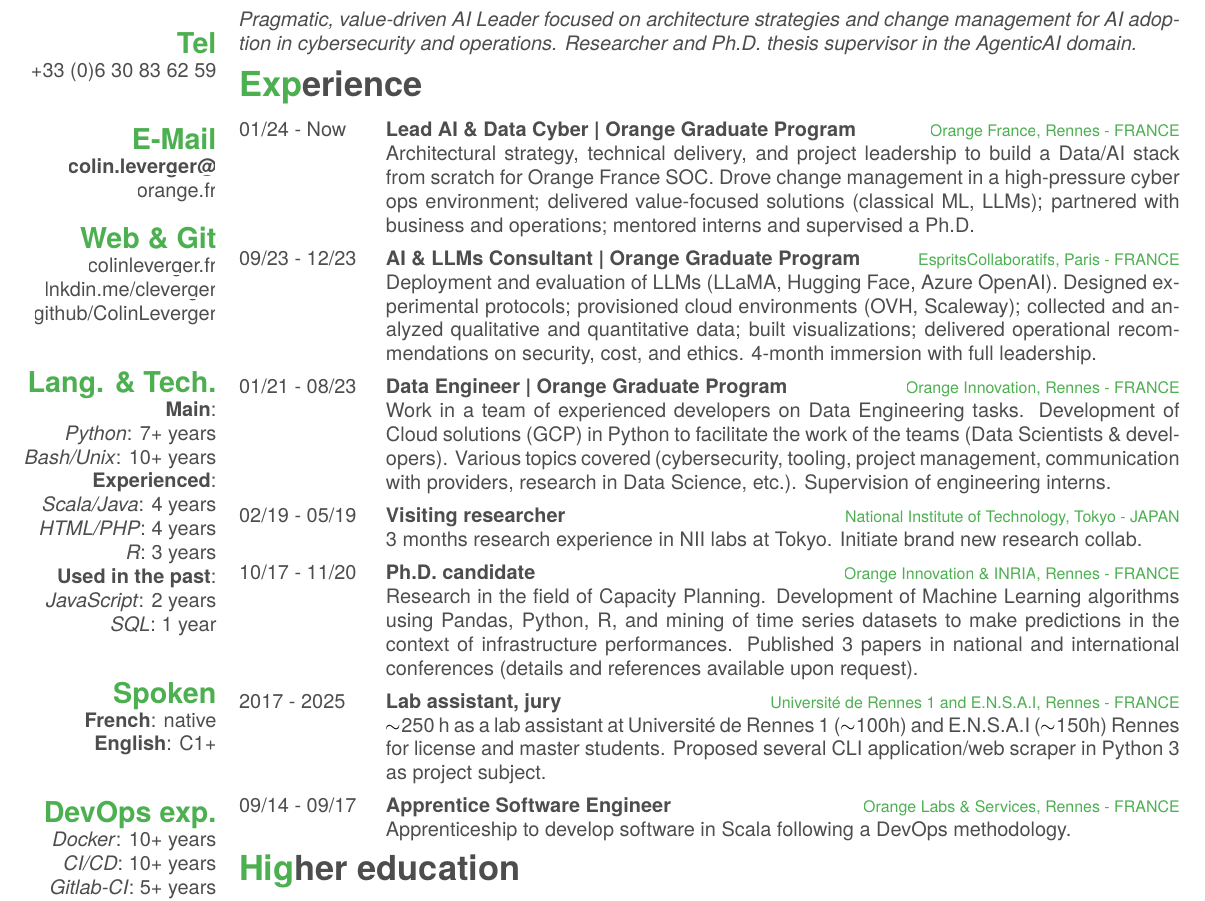
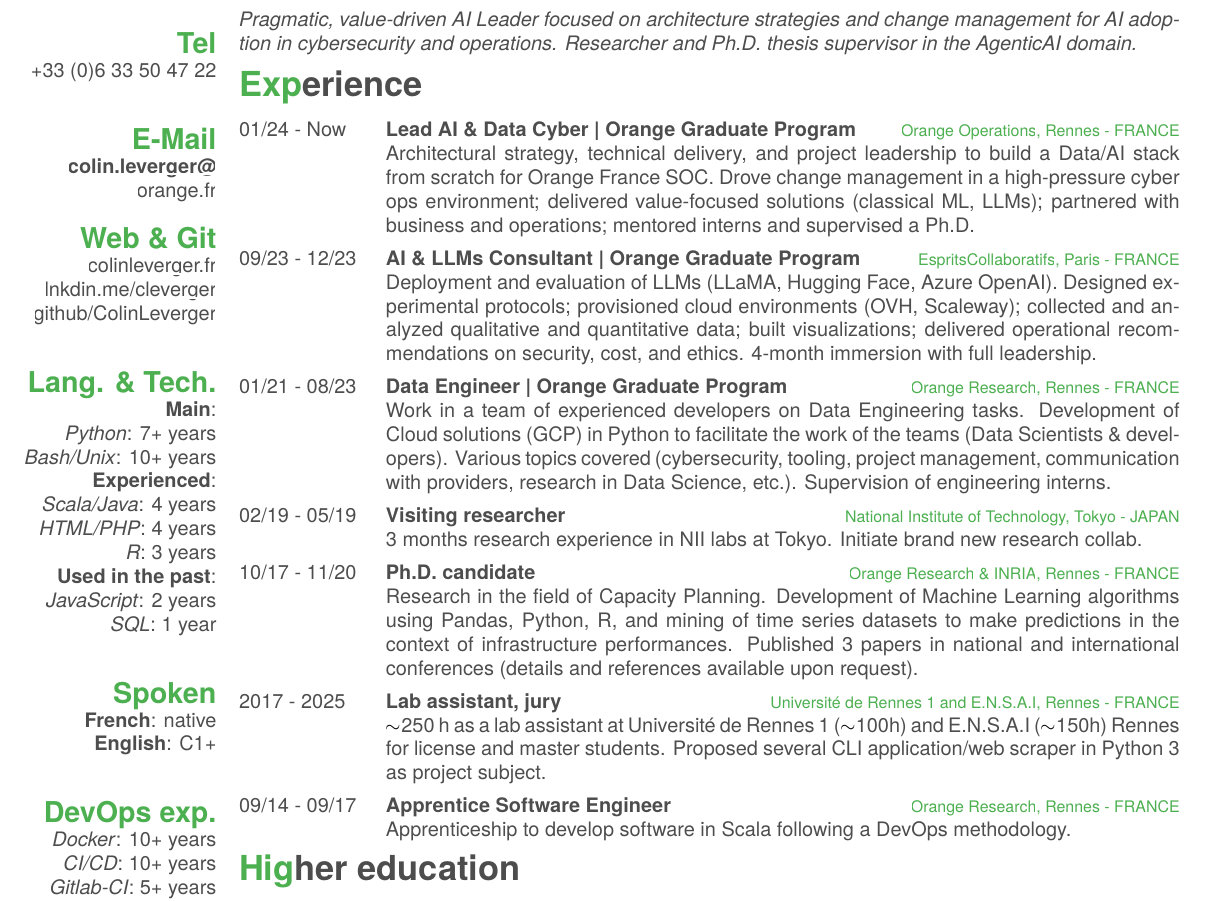
Before and after one commit to ColinLeverger/cv-colinleverger, a LaTeX CV (en/Colin-LEVERGER.tex): part of the page, cut so that both start at the same text. Compiled offline with XeLaTeX; a missing font is replaced by an installed copy or a similar font.

Commit message:
Update CV

```diff
--- a/en/Colin-LEVERGER.tex
+++ b/en/Colin-LEVERGER.tex
@@ -36,7 +36,7 @@
   FRANCE
   ~
   \section{Tel}
-  +33 (0)6 30 83 62 59
+  +33 (0)6 33 50 47 22
   ~
   \section{E-Mail}
   \href{mailto:colin.leverger@orange.fr}{\textbf{colin.leverger@}\\orange.fr}
@@ -95,7 +95,7 @@
   \entry
   {01/24 - Now}
   {Lead AI \& Data Cyber | Orange Graduate Program}
-  {\href{http://www.orange.com/en/home}{Orange France}, Rennes - FRANCE}
+  {\href{http://www.orange.com/en/home}{Orange Operations}, Rennes - FRANCE}
   {Architectural strategy, technical delivery, and project leadership to build a Data/AI stack from scratch for Orange France SOC. Drove change management in a high-pressure cyber ops environment; delivered value-focused solutions (classical ML, LLMs); partnered with business and operations; mentored interns and supervised a Ph.D.}
   \entry
   {09/23 - 12/23}
@@ -105,7 +105,7 @@
   \entry
   {01/21 - 08/23}
   {Data Engineer | Orange Graduate Program}
-  {\href{http://www.orange.com/en/home}{Orange Innovation}, Rennes - FRANCE}
+  {\href{http://www.orange.com/en/home}{Orange Research}, Rennes - FRANCE}
   {Work in a team of experienced developers on Data Engineering tasks.
     Development of Cloud solutions (GCP) in Python to facilitate the work of the teams (Data Scientists \& developers).
     Various topics covered (cybersecurity, tooling, project management, communication with providers, research in Data Science, etc.).
@@ -125,7 +125,7 @@
   \entry
   {10/17 - 11/20}
   {Ph.D. candidate}
-  {\href{http://www.orange.com/en/home}{Orange Innovation} \& \href{https://www.inria.fr/fr}{INRIA}, Rennes - FRANCE}
+  {\href{http://www.orange.com/en/home}{Orange Research} \& \href{https://www.inria.fr/fr}{INRIA}, Rennes - FRANCE}
   {Research in the field of Capacity Planning.
     Development of Machine Learning algorithms using Pandas, Python, R, and mining of time series datasets to make predictions in the context of infrastructure performances.
     Published 3 papers in national and international conferences (details and references available upon request).
@@ -140,7 +140,7 @@
   \entry
   {09/14 - 09/17}
   {Apprentice Software Engineer}
-  {\href{http://www.orange.com/en/home}{Orange Labs \& Services}, Rennes - FRANCE}
+  {\href{http://www.orange.com/en/home}{Orange Research}, Rennes - FRANCE}
   {Apprenticeship to develop software in Scala following a DevOps methodology.% in a team of 14 Metrology experts. %\underline{Final Project}: dev. of
     % Implemented in bash and Scala a software for infrastructure automatic testing.
     % Used testing tools such as Gatling and jmeter to stress infrastructure.
```
Also changed, not shown: fr/Colin-LEVERGER.tex (+4 -4 lines), en/Colin-LEVERGER.pdf, fr/Colin-LEVERGER.pdf.
